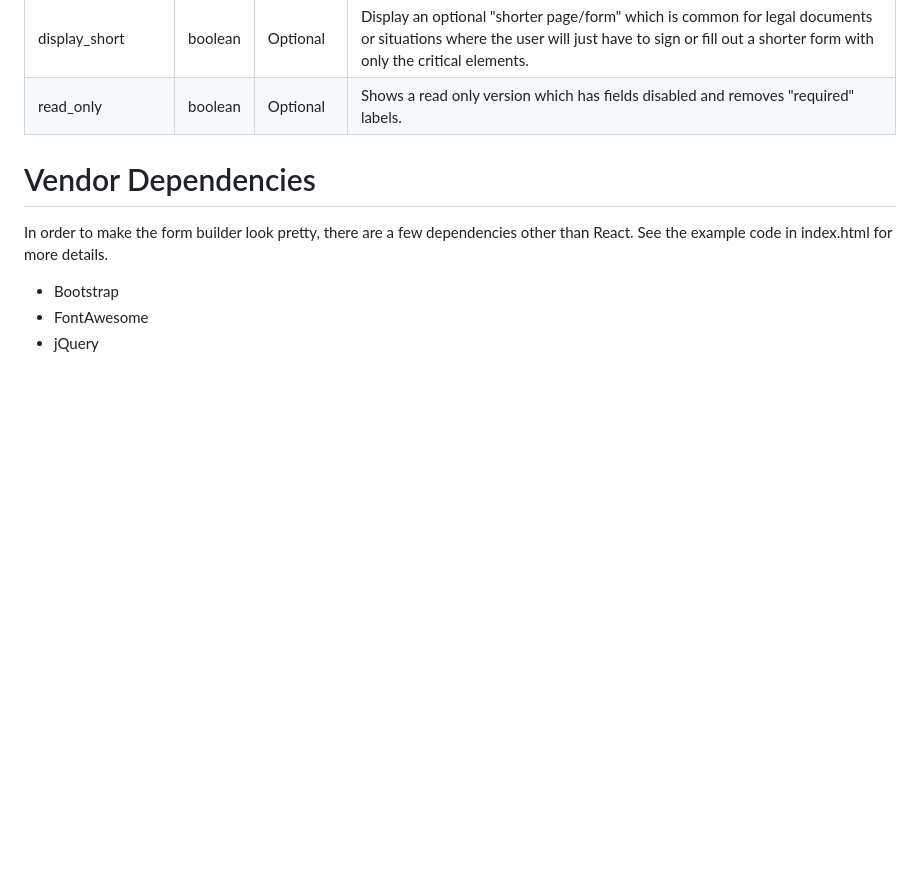
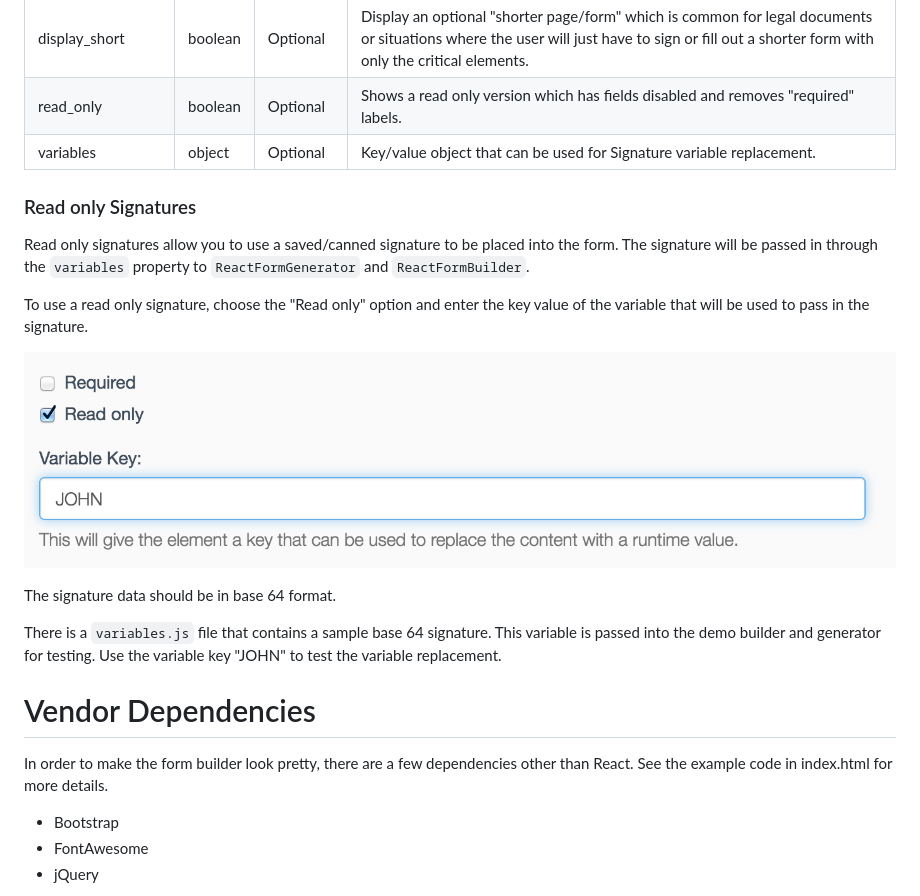
Before and after one commit to blackjk3/react-form-builder, a Markdown page: README.md, the part around the change. Drawn GitHub-style; pictures changed too: screenshot3.png (added); blank space fills up the shorter version.

Commit message:
Added read only signature functionality
Adde functionality that allows for read only signatures through a
variables property that can be passed to ReactFormBuilder and
ReactFormGenerator.

```diff
--- a/README.md
+++ b/README.md
@@ -80,6 +80,19 @@ authenticity_token | string | Optional | If using Rails and need an auth token t
 hide_actions | boolean | Optional | If you would like to hide the submit / cancel buttons set to true.
 display_short | boolean | Optional | Display an optional "shorter page/form" which is common for legal documents or situations where the user will just have to sign or fill out a shorter form with only the critical elements.
 read_only | boolean | Optional | Shows a read only version which has fields disabled and removes "required" labels.
+variables | object | Optional | Key/value object that can be used for Signature variable replacement.
+
+### Read only Signatures
+
+Read only signatures allow you to use a saved/canned signature to be placed into the form. The signature will be passed in through the `variables` property to `ReactFormGenerator` and `ReactFormBuilder`.
+
+To use a read only signature, choose the "Read only" option and enter the key value of the variable that will be used to pass in the signature.
+
+![](screenshot3.png)
+
+The signature data should be in base 64 format.
+
+There is a `variables.js` file that contains a sample base 64 signature. This variable is passed into the demo builder and generator for testing. Use the variable key "JOHN" to test the variable replacement.
 
 # Vendor Dependencies
 In order to make the form builder look pretty, there are a few dependencies other than React.  See the example code in index.html for more details.
```
Also changed, not shown: 11 other files.
